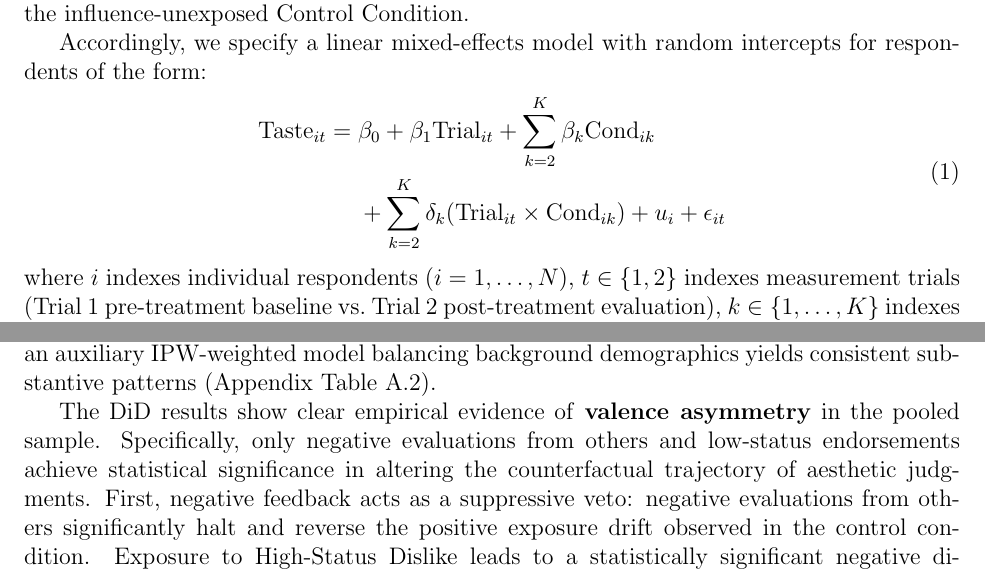
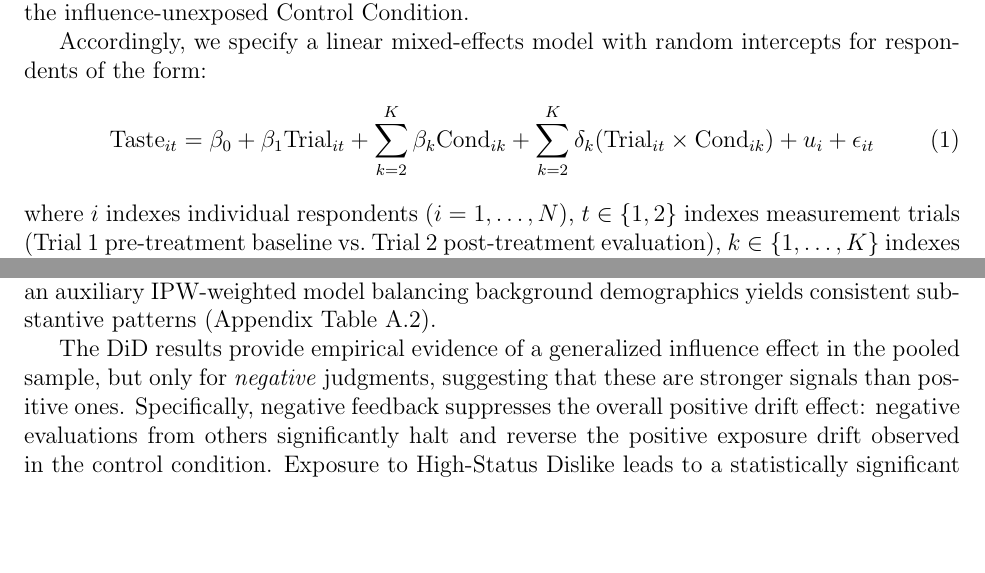
Before and after one commit to olizardo/skiles-lizardo-taste-influence-paper, a LaTeX paper (manuscript.tex): two parts of pages 8 and 11 of 29, joined at a grey line, cut so that both start at the same text, the shorter picture padded with empty space. Compiled offline with pdfLaTeX.

Commit message:
docs: synchronize manuscript.tex with rebased manuscript_R1.tex

```diff
--- a/manuscript.tex
+++ b/manuscript.tex
@@ -174,8 +174,7 @@ To strictly isolate information-induced shifts from repeated-measurement exposur
 Accordingly, we specify a linear mixed-effects model with random intercepts for respondents of the form:
 \begin{equation}
 \begin{split}
-\text{Taste}_{it} = {} & \beta_0 + \beta_{1} \text{Trial}_{it} + \sum_{k=2}^{K} \beta_{k} \text{Cond}_{ik} \\
-                        & + \sum_{k=2}^{K} \delta_{k} (\text{Trial}_{it} \times \text{Cond}_{ik}) + u_i + \epsilon_{it}
+\text{Taste}_{it} = {} & \beta_0 + \beta_{1} \text{Trial}_{it} + \sum_{k=2}^{K} \beta_{k} \text{Cond}_{ik} + \sum_{k=2}^{K} \delta_{k} (\text{Trial}_{it} \times \text{Cond}_{ik}) + u_i + \epsilon_{it}
 \end{split}
 \label{eq:did_model}
 \end{equation}
@@ -271,7 +270,7 @@ Log Likelihood & \multicolumn{2}{c}{-487.8} & \multicolumn{2}{c}{-6,465.0} \\
 \end{minipage}
 \end{table}
 
-The DiD results show clear empirical evidence of \textbf{valence asymmetry} in the pooled sample. Specifically, only negative evaluations from others and low-status endorsements achieve statistical significance in altering the counterfactual trajectory of aesthetic judgments. First, negative feedback acts as a suppressive veto: negative evaluations from others significantly halt and reverse the positive exposure drift observed in the control condition. Exposure to High-Status Dislike leads to a statistically significant negative divergence of $\text{DiD} = -0.121$ ($SE = 0.060, t = -2.02, p = 0.043^{*}$) relative to the control condition. Generalized Dislike similarly exerts a marginally significant suppressive DiD effect of $\text{DiD} = -0.125$ ($SE = 0.075, t = -1.67, p = 0.095^{\dagger}$). Furthermore, exposure to Low-Status Likes produces a marginally significant negative DiD shift of $\text{DiD} = -0.128$ ($SE = 0.067, t = -1.93, p = 0.055^{\dagger}$).
+The DiD results provide empirical evidence of a generalized influence effect in the pooled sample, but only for \textit{negative} judgments, suggesting that these are stronger signals than positive ones. Specifically, negative feedback suppresses the overall positive drift effect: negative evaluations from others significantly halt and reverse the positive exposure drift observed in the control condition. Exposure to High-Status Dislike leads to a statistically significant negative divergence of $\text{DiD} = -0.121$ ($SE = 0.060, t = -2.02, p = 0.043^{*}$) relative to the control condition. Generalized Dislike similarly exerts a marginally significant suppressive DiD effect of $\text{DiD} = -0.125$ ($SE = 0.075, t = -1.67, p = 0.095^{\dagger}$). Furthermore, exposure to Low-Status Likes produces a marginally significant negative DiD shift of $\text{DiD} = -0.128$ ($SE = 0.067, t = -1.93, p = 0.055^{\dagger}$).
 
 In contrast, exposure to positive evaluations from others fails to produce statistically significant facilitative shifts relative to the control exposure drift. The DiD estimate for High-Status Like is small and statistically indistinguishable from zero ($\text{DiD} = +0.041, SE = 0.060, t = 0.68, p = 0.497$). Generalized Like similarly fails to achieve statistical significance in the pooled sample ($\text{DiD} = +0.096, SE = 0.075, t = 1.29, p = 0.198$). Exposure to Low-Status Dislike is likewise null ($\text{DiD} = +0.016, SE = 0.066, t = 0.23, p = 0.815$). Because positive evaluations from others do not reach statistical significance ($p \ge 0.10$), we cannot conclude that positive cues produce a reliable facilitative effect in the aggregate. Rather, the statistically reliable pooled influence of external information operates as an asymmetric veto: negative evaluations from others actively suppress the appreciation that emerges under repeated exposure alone.
 
```
